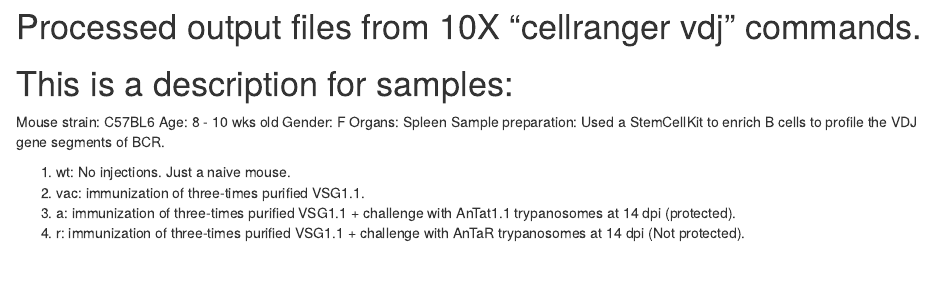
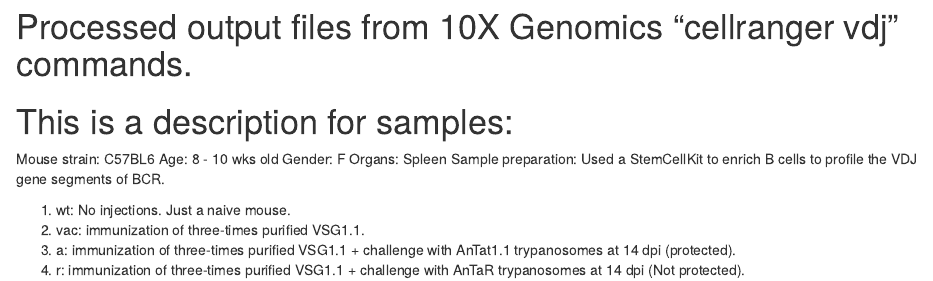
Before and after one commit to sphilmoon/vdj_cellranger, an R Markdown document (outputs/README_output.rmd): the page in a window 1100 px wide, from its top. Rendered offline with R 4.5, knitr and Pandoc, with nearby package versions.

Commit message:
modified description.

```diff
--- a/outputs/README_output.rmd
+++ b/outputs/README_output.rmd
@@ -1,4 +1,4 @@
-# Processed output files from 10X "cellranger vdj" commands.
+# Processed output files from 10X Genomics "cellranger vdj" commands.
 # This is a description for samples:
 
 Mouse strain: C57BL6
```
